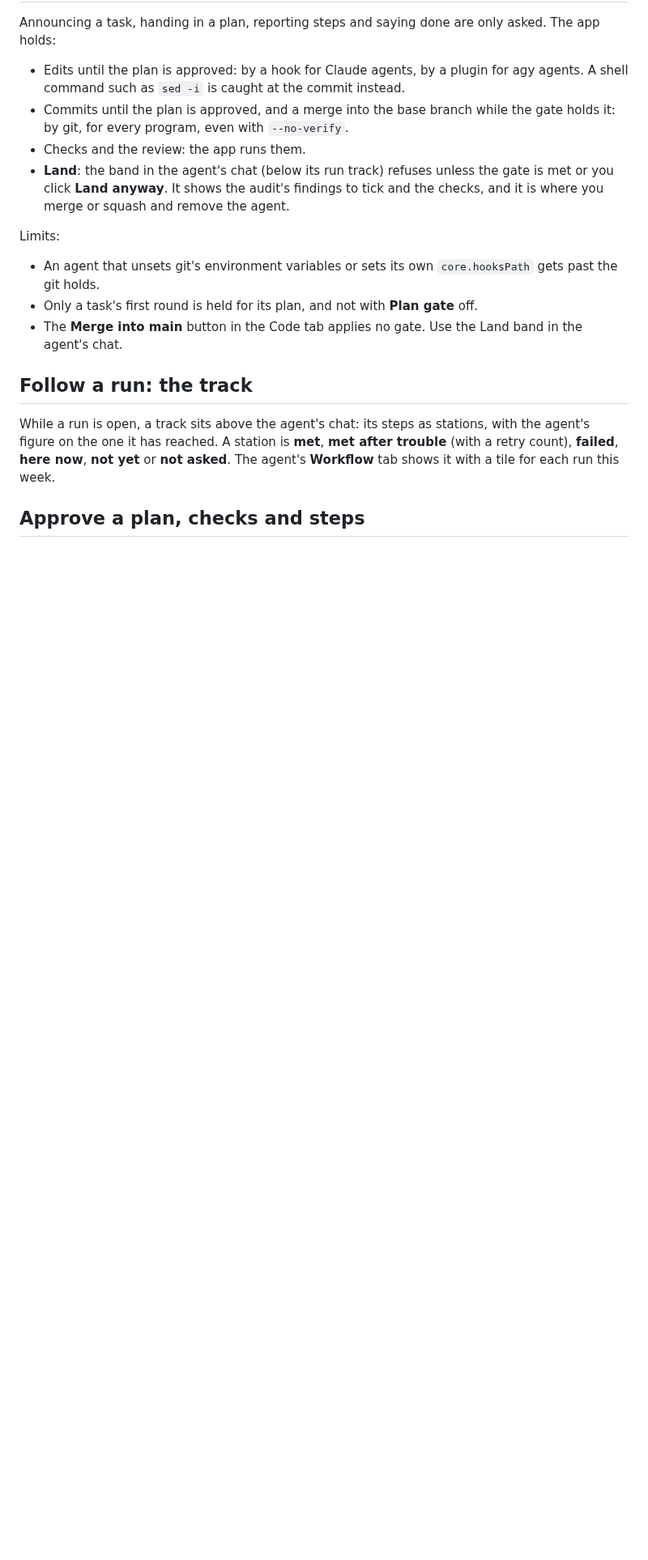
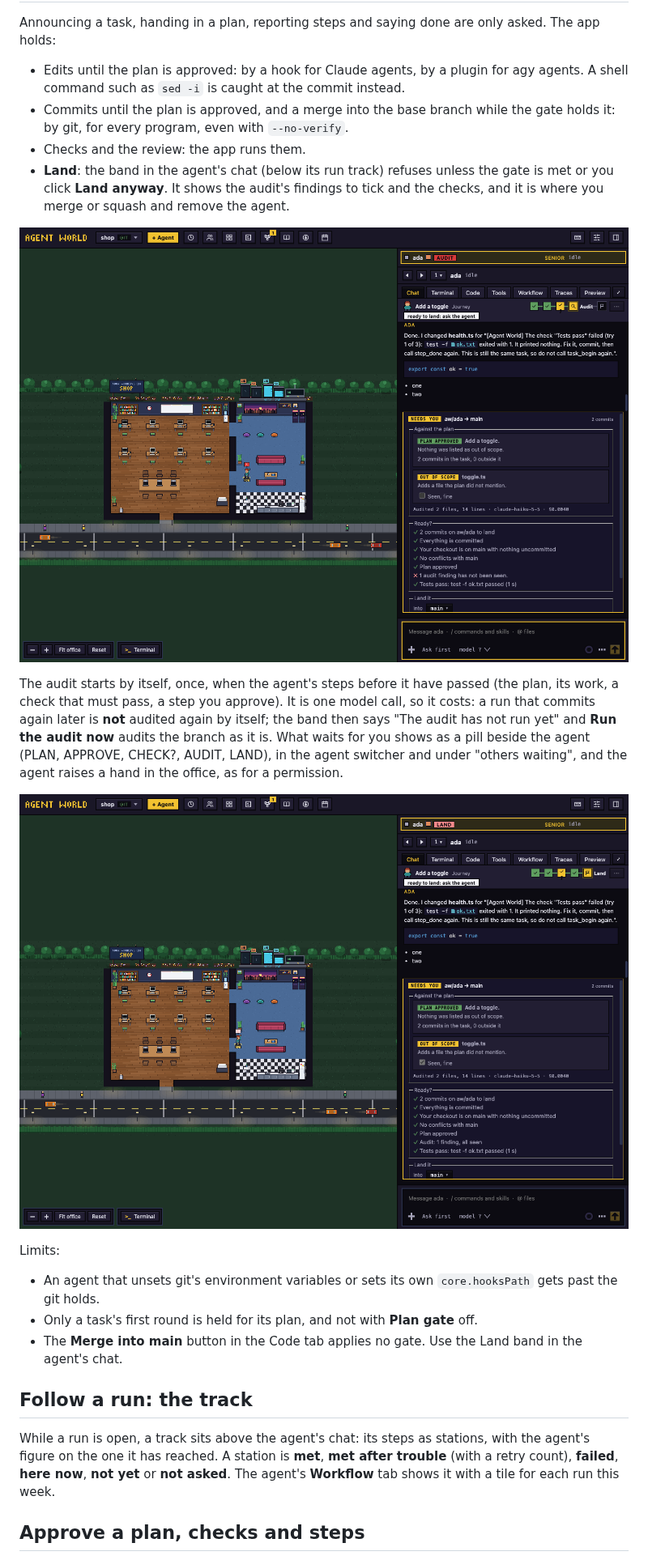
Before and after one commit to hodkep/agent-world, a Markdown page: docs/guide/workflows.md, the part around the change. Shown at 81% size. GitHub-like rendering; pictures changed too: docs/images/workflow-audit-band.png (added), docs/images/workflow-land-band.png (added); blank space fills up the shorter version.

```diff
--- a/docs/guide/workflows.md
+++ b/docs/guide/workflows.md
@@ -31,6 +31,12 @@ Announcing a task, handing in a plan, reporting steps and saying done are only a
 - Commits until the plan is approved, and a merge into the base branch while the gate holds it: by git, for every program, even with `--no-verify`.
 - Checks and the review: the app runs them.
 - **Land**: the band in the agent's chat (below its run track) refuses unless the gate is met or you click **Land anyway**. It shows the audit's findings to tick and the checks, and it is where you merge or squash and remove the agent.
+
+![The audit's findings and the checks in the agent's chat, with AUDIT beside the agent](../images/workflow-audit-band.png)
+
+The audit starts by itself, once, when the agent's steps before it have passed (the plan, its work, a check that must pass, a step you approve). It is one model call, so it costs: a run that commits again later is **not** audited again by itself; the band then says "The audit has not run yet" and **Run the audit now** audits the branch as it is. What waits for you shows as a pill beside the agent (PLAN, APPROVE, CHECK?, AUDIT, LAND), in the agent switcher and under "others waiting", and the agent raises a hand in the office, as for a permission.
+
+![Land, after the findings were seen, with LAND beside the agent](../images/workflow-land-band.png)
 
 Limits:
 
```
Also changed, not shown: CHANGELOG.md (+2 -2 lines), 13 other files.
